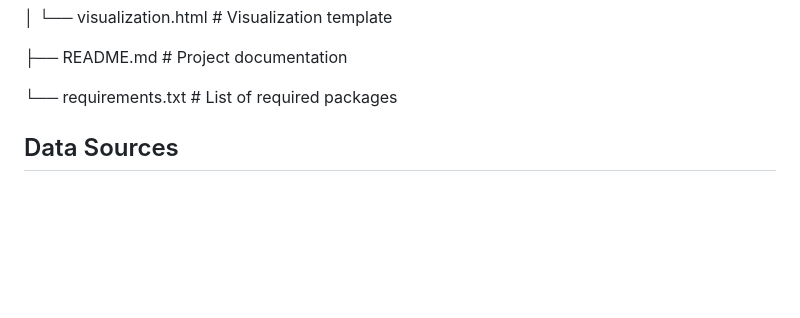
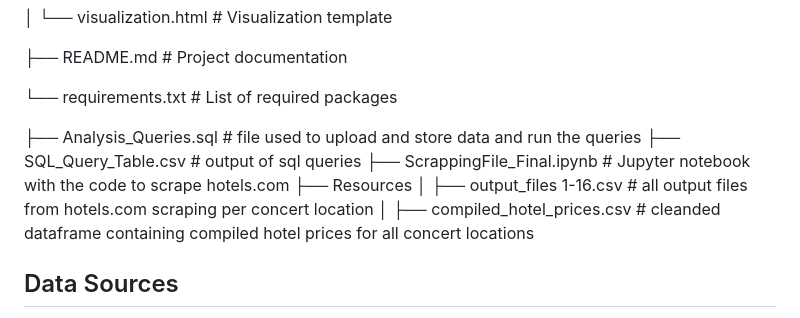
Before and after one commit to sescajeda/project3-data-engineering, a Markdown page: README.md, the part around the change. Rendered like a GitHub page; blank space fills up the shorter version.

```diff
--- a/README.md
+++ b/README.md
@@ -64,7 +64,12 @@ This project aims to analyze and visualize the differences between Airbnb listin
 
 └── requirements.txt       # List of required packages
 
-
+├── Analysis_Queries.sql       # file used to upload and store data and run the queries
+├── SQL_Query_Table.csv        # output of sql queries
+├── ScrappingFile_Final.ipynb  # Jupyter notebook with the code to scrape hotels.com
+├── Resources
+│   ├── output_files 1-16.csv  # all output files from hotels.com scraping per concert                                         location
+│   ├──  compiled_hotel_prices.csv # cleanded dataframe containing compiled hotel prices for                                       all concert locations
 
 ## Data Sources
 
```
